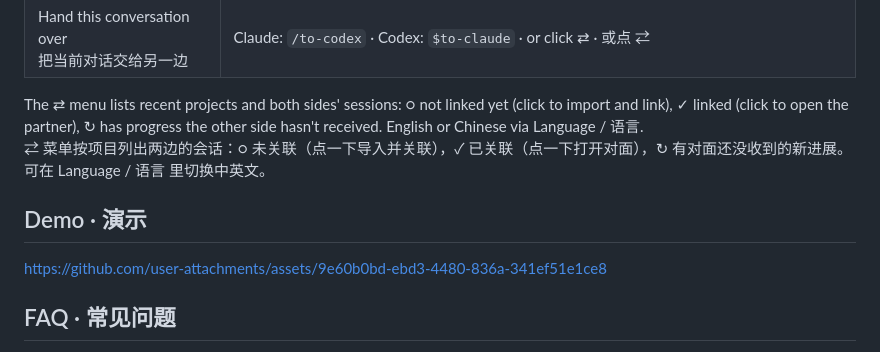
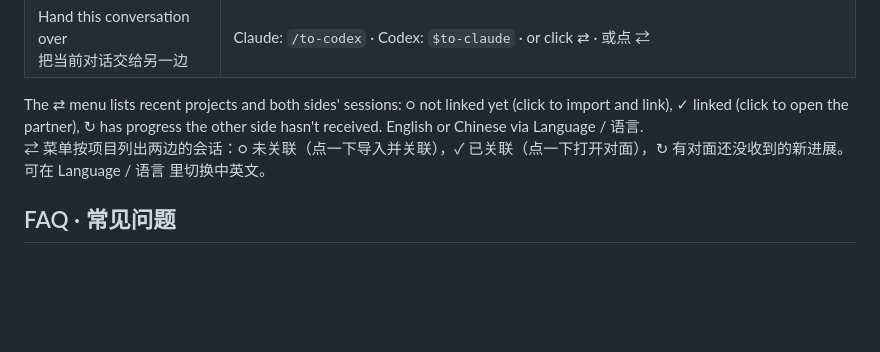
Before and after one commit to AaronWong1999/ccx, a Markdown page: README.md, the part around one of its changes. GitHub-like rendering; blank space fills up the shorter version.

```diff
--- a/README.md
+++ b/README.md
@@ -98,10 +98,6 @@ Nothing else asks for passwords, admin rights or accessibility access.<br>
 
 The ⇄ menu lists recent projects and both sides' sessions: ○ not linked yet (click to import and link), ✓ linked (click to open the partner), ↻ has progress the other side hasn't received. English or Chinese via Language / 语言.<br>
 ⇄ 菜单按项目列出两边的会话：○ 未关联（点一下导入并关联），✓ 已关联（点一下打开对面），↻ 有对面还没收到的新进展。可在 Language / 语言 里切换中英文。
-
-## Demo · 演示
-
-https://github.com/user-attachments/assets/9e60b0bd-ebd3-4480-836a-341ef51e1ce8
 
 ## FAQ · 常见问题
 
```
Also changed, not shown: other parts of README.md (+1 -1 lines).
